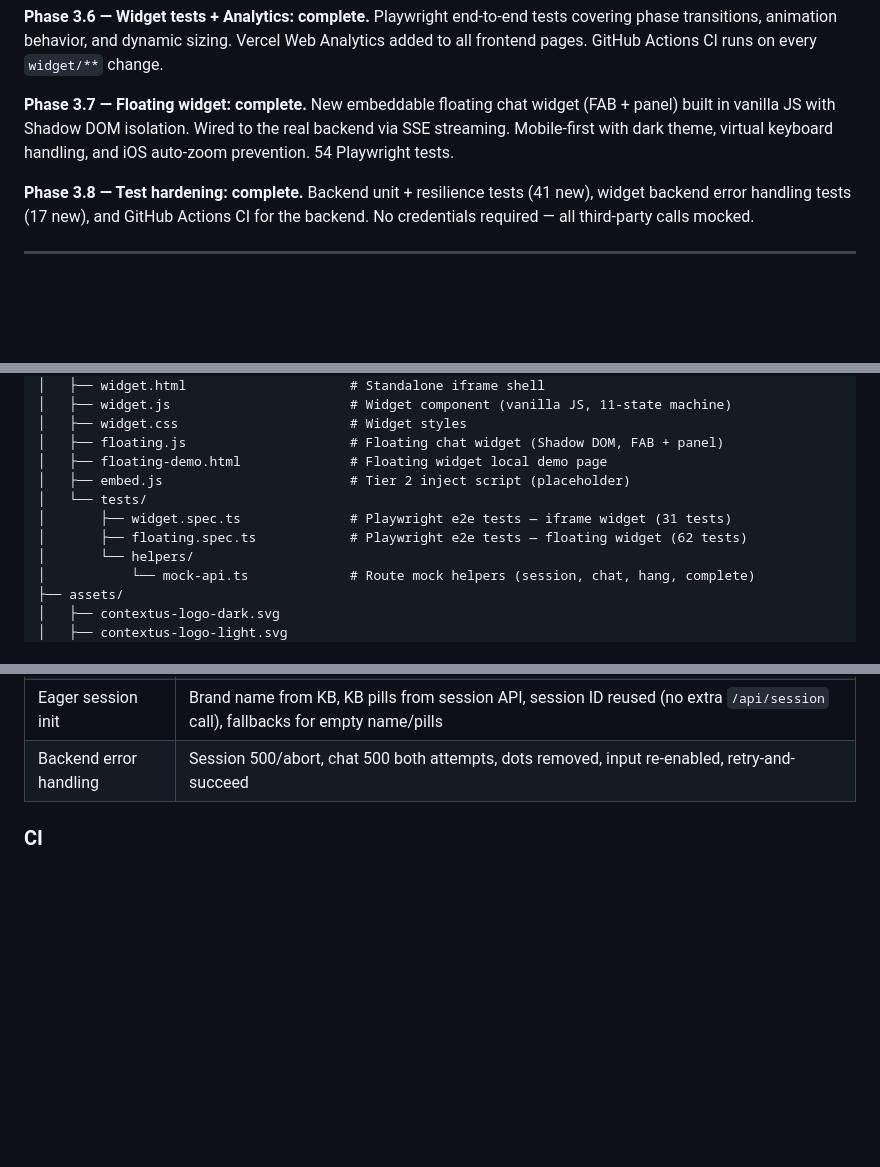
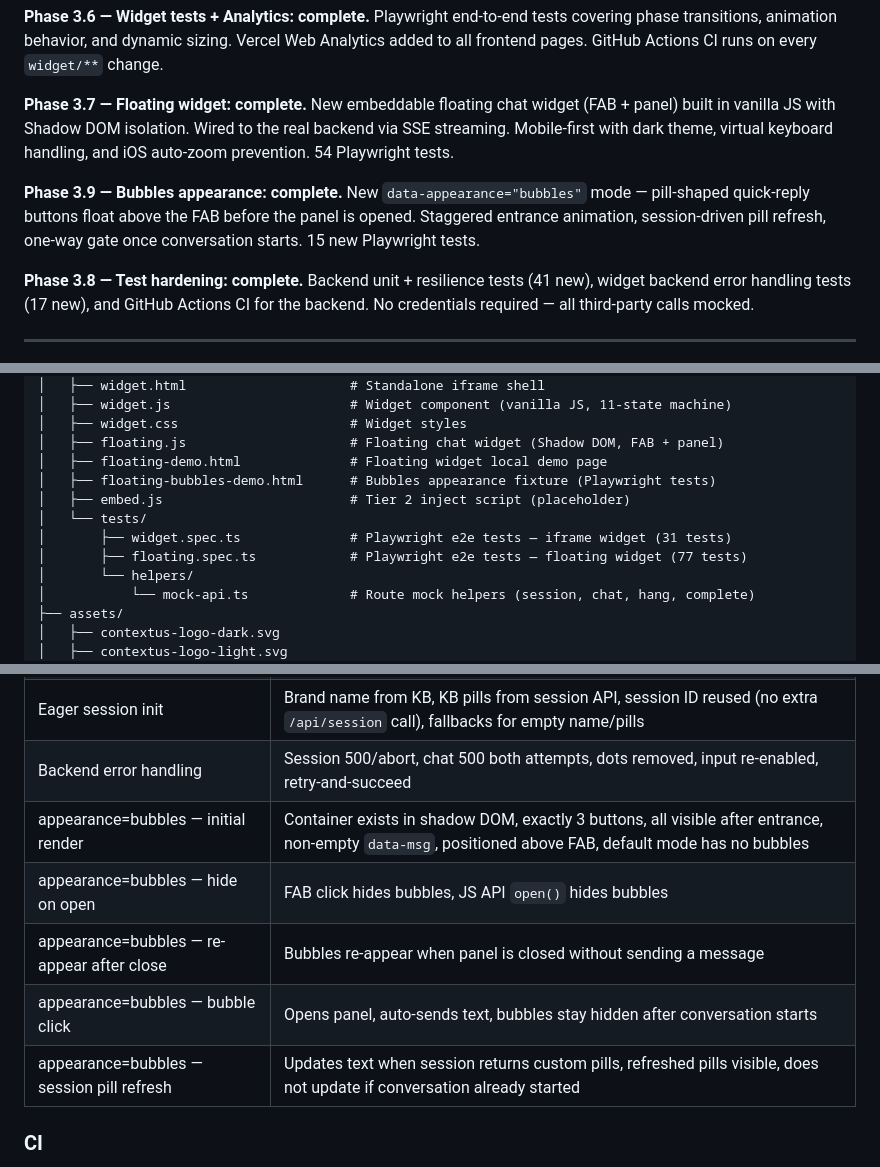
Before and after one commit to bondanherumurti-transfez/contextus, a Markdown page: README.md, 3 parts joined by grey strips. Drawn GitHub-style; blank space fills up the shorter version.

Commit message:
docs: document data-appearance=bubbles in README
Adds attribute to script tag table, fixture file to project structure,
15 new test groups to floating widget coverage, Phase 3.9 status entry,
and bumps floating.spec.ts test count from 62 to 77.

Co-Authored-By: Claude Sonnet 4.6 <noreply@anthropic.com>

```diff
--- a/README.md
+++ b/README.md
@@ -29,6 +29,9 @@ Playwright end-to-end tests covering phase transitions, animation behavior, and
 **Phase 3.7 — Floating widget: complete.**
 New embeddable floating chat widget (FAB + panel) built in vanilla JS with Shadow DOM isolation. Wired to the real backend via SSE streaming. Mobile-first with dark theme, virtual keyboard handling, and iOS auto-zoom prevention. 54 Playwright tests.
 
+**Phase 3.9 — Bubbles appearance: complete.**
+New `data-appearance="bubbles"` mode — pill-shaped quick-reply buttons float above the FAB before the panel is opened. Staggered entrance animation, session-driven pill refresh, one-way gate once conversation starts. 15 new Playwright tests.
+
 **Phase 3.8 — Test hardening: complete.**
 Backend unit + resilience tests (41 new), widget backend error handling tests (17 new), and GitHub Actions CI for the backend. No credentials required — all third-party calls mocked.
 
@@ -49,10 +52,11 @@ contextus/
 │   ├── widget.css                      # Widget styles
 │   ├── floating.js                     # Floating chat widget (Shadow DOM, FAB + panel)
 │   ├── floating-demo.html              # Floating widget local demo page
+│   ├── floating-bubbles-demo.html      # Bubbles appearance fixture (Playwright tests)
 │   ├── embed.js                        # Tier 2 inject script (placeholder)
 │   └── tests/
 │       ├── widget.spec.ts              # Playwright e2e tests — iframe widget (31 tests)
-│       ├── floating.spec.ts            # Playwright e2e tests — floating widget (62 tests)
+│       ├── floating.spec.ts            # Playwright e2e tests — floating widget (77 tests)
 │       └── helpers/
 │           └── mock-api.ts             # Route mock helpers (session, chat, hang, complete)
 ├── assets/
@@ -293,6 +298,11 @@ npm test
 | Input font-size | ≥16px on desktop and mobile (iOS auto-zoom prevention) |
 | Eager session init | Brand name from KB, KB pills from session API, session ID reused (no extra `/api/session` call), fallbacks for empty name/pills |
 | Backend error handling | Session 500/abort, chat 500 both attempts, dots removed, input re-enabled, retry-and-succeed |
+| appearance=bubbles — initial render | Container exists in shadow DOM, exactly 3 buttons, all visible after entrance, non-empty `data-msg`, positioned above FAB, default mode has no bubbles |
+| appearance=bubbles — hide on open | FAB click hides bubbles, JS API `open()` hides bubbles |
+| appearance=bubbles — re-appear after close | Bubbles re-appear when panel is closed without sending a message |
+| appearance=bubbles — bubble click | Opens panel, auto-sends text, bubbles stay hidden after conversation starts |
+| appearance=bubbles — session pill refresh | Updates text when session returns custom pills, refreshed pills visible, does not update if conversation already started |
 
 ### CI
 
```
Also changed, not shown: other parts of README.md (+3 -1 lines).
